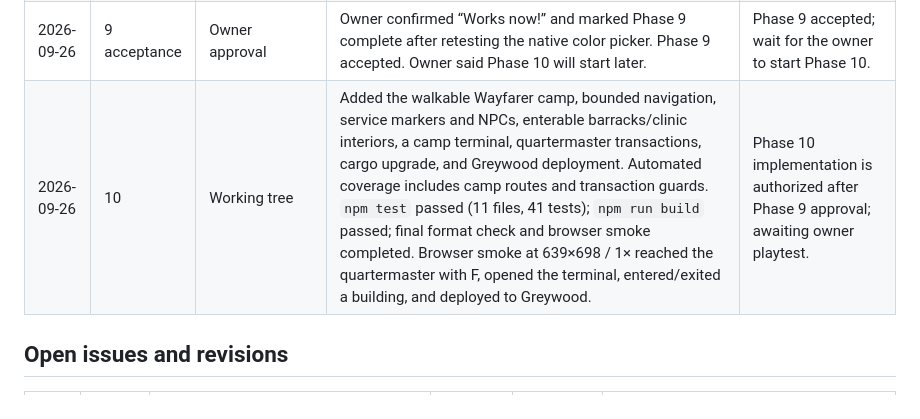
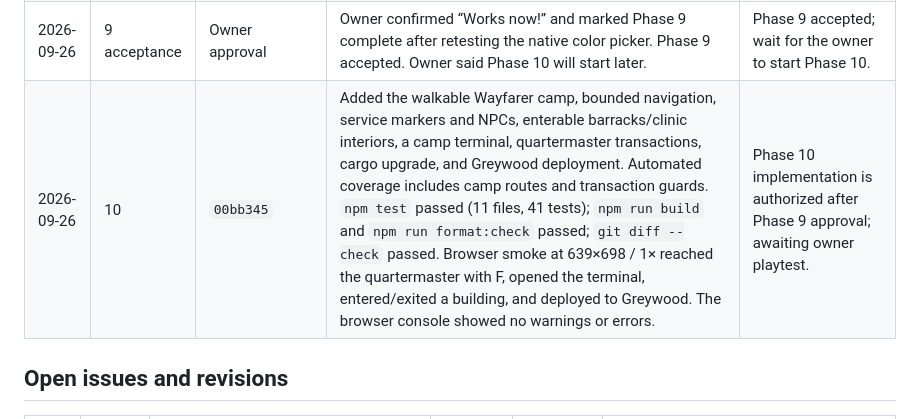
Before and after one commit to Jan-coder103/LastLight, a Markdown page: tracker.md, the part around the change. GitHub-like rendering.

```diff
--- a/tracker.md
+++ b/tracker.md
@@ -316,7 +316,7 @@ Owner approval is recorded as the phase gate. The reference-machine normal/stres
 | 2026-09-26 | 9            | `3825cb5`          | Added a separate editor for the shared five-asset catalog; editable dimensions, collision, interaction points, and materials; versioned JSON import/export and validation; orbit/zoom and near/far previews; and a direct game handoff. `npm test` passed (9 files, 37 tests); build and format checks passed. Browser smoke imported the boulder JSON, applied it to the game, started a generated run, and had no console warnings/errors.                                                                                                                                                                                                                                                                                     | Awaiting owner playtest of the Asset Bench workflow.                                                     |
 | 2026-09-26 | 9 revision   | `5042f7e`          | Owner reported that choosing a color in the OS picker and pressing Select did not update the editor. Color controls now handle `input` and `change` directly and refresh the preview without rebuilding the inspector. Production build passed; browser interaction changed the bark swatch to `#ca9d4f`, then source defaults were restored. The OS picker flow still needs owner retest.                                                                                                                                                                                                                                                                                                                                       | Awaiting owner retest of color selection and the Phase 9 workflow before acceptance.                     |
 | 2026-09-26 | 9 acceptance | Owner approval     | Owner confirmed “Works now!” and marked Phase 9 complete after retesting the native color picker. Phase 9 accepted. Owner said Phase 10 will start later.                                                                                                                                                                                                                                                                                                                                                                                                                                                                                                                                                                        | Phase 9 accepted; wait for the owner to start Phase 10.                                                  |
-| 2026-09-26 | 10           | Working tree       | Added the walkable Wayfarer camp, bounded navigation, service markers and NPCs, enterable barracks/clinic interiors, a camp terminal, quartermaster transactions, cargo upgrade, and Greywood deployment. Automated coverage includes camp routes and transaction guards. `npm test` passed (11 files, 41 tests); `npm run build` passed; final format check and browser smoke completed. Browser smoke at 639×698 / 1× reached the quartermaster with F, opened the terminal, entered/exited a building, and deployed to Greywood.                                                                                                                                                                                              | Phase 10 implementation is authorized after Phase 9 approval; awaiting owner playtest.                   |
+| 2026-09-26 | 10           | `00bb345`          | Added the walkable Wayfarer camp, bounded navigation, service markers and NPCs, enterable barracks/clinic interiors, a camp terminal, quartermaster transactions, cargo upgrade, and Greywood deployment. Automated coverage includes camp routes and transaction guards. `npm test` passed (11 files, 41 tests); `npm run build` and `npm run format:check` passed; `git diff --check` passed. Browser smoke at 639×698 / 1× reached the quartermaster with F, opened the terminal, entered/exited a building, and deployed to Greywood. The browser console showed no warnings or errors.                                                                                                                                      | Phase 10 implementation is authorized after Phase 9 approval; awaiting owner playtest.                   |
 
 ## Open issues and revisions
 
```
Also changed, not shown: HANDOFF.md (+1 -1 lines).
